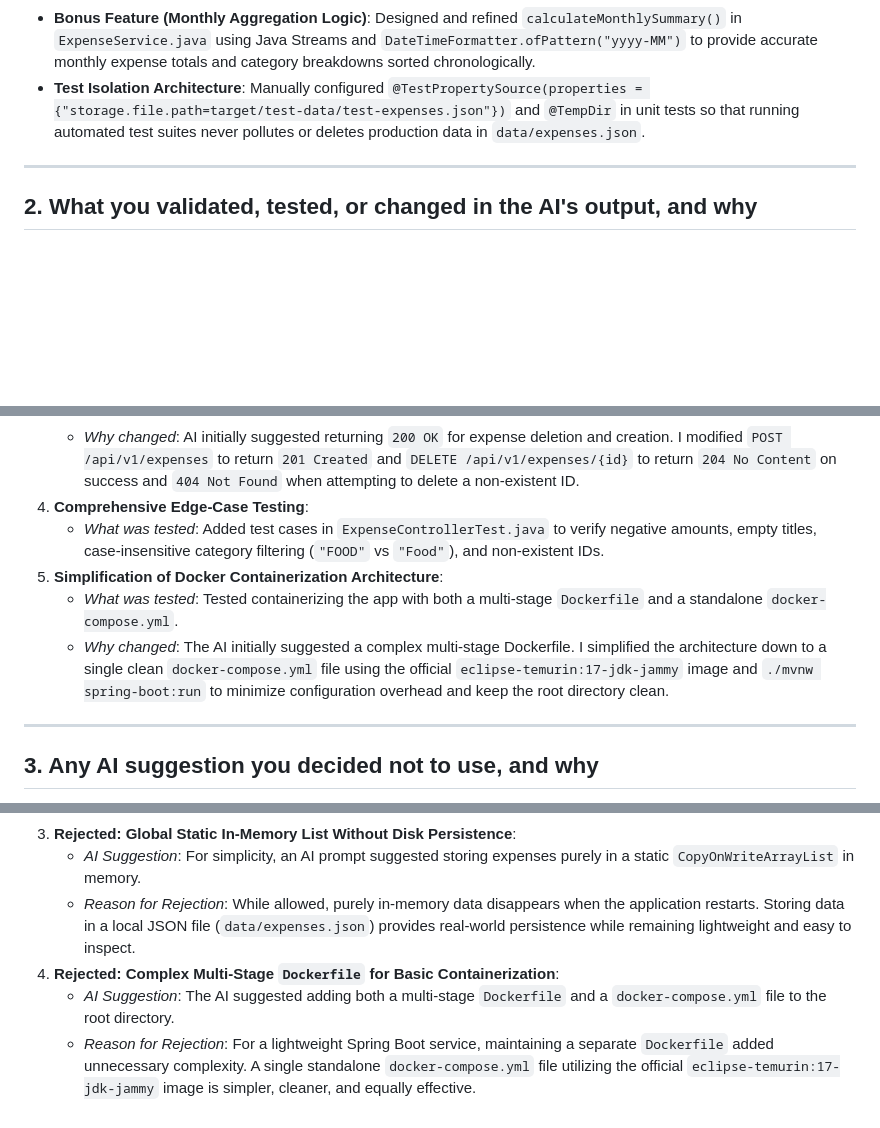
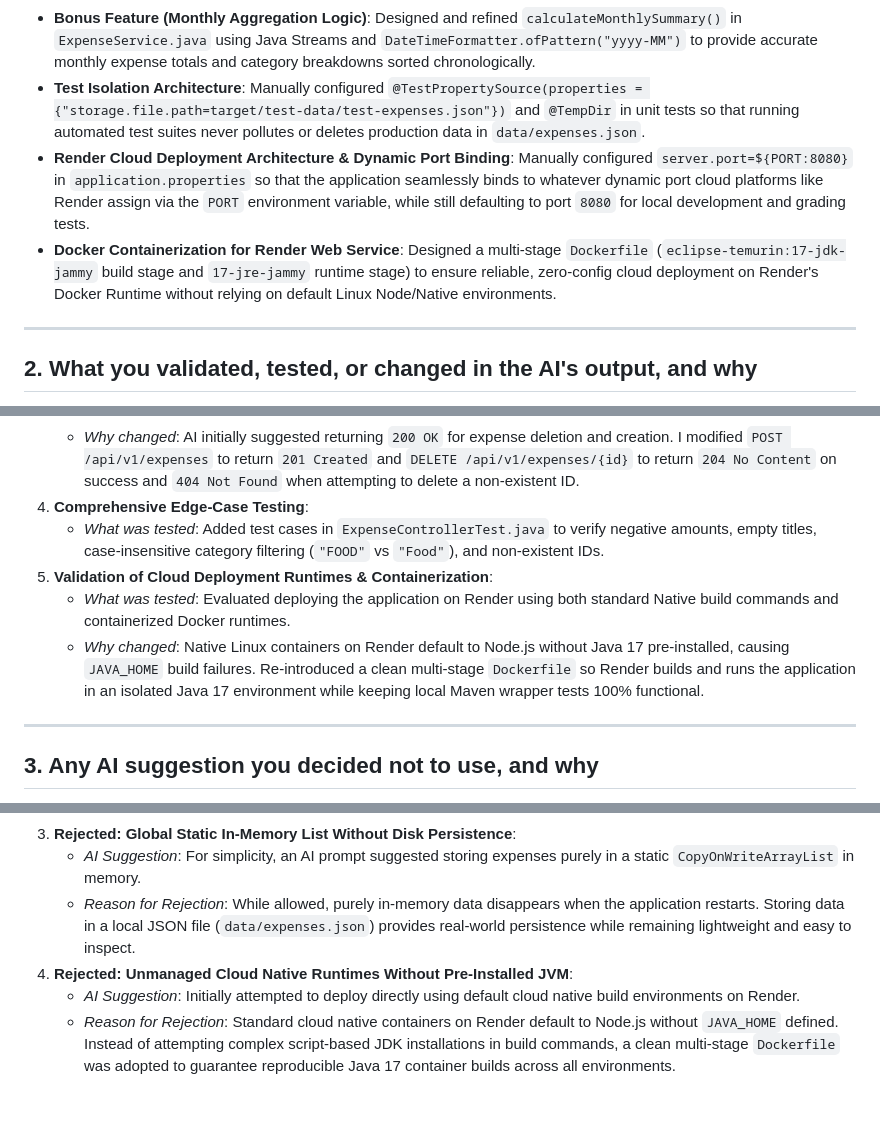
Before and after one commit to rosh223/split-it, a Markdown page: AI_NOTES.md, 3 parts joined by grey strips. Rendered like a GitHub page; blank space fills up the shorter version.

Commit message:
feat: enhance AI notes with cloud deployment architecture and dynamic port binding details

```diff
--- a/AI_NOTES.md
+++ b/AI_NOTES.md
@@ -23,6 +23,8 @@ This document provides an honest, detailed breakdown of how AI tools (including
 - **Jackson `LocalDate` Serialization Fixes**: Manually configured `ObjectMapper` with `JavaTimeModule` and disabled `WRITE_DATES_AS_TIMESTAMPS` so that `LocalDate` fields cleanly serialize to/from ISO `YYYY-MM-DD` strings instead of Jackson's default date-array format.
 - **Bonus Feature (Monthly Aggregation Logic)**: Designed and refined `calculateMonthlySummary()` in `ExpenseService.java` using Java Streams and `DateTimeFormatter.ofPattern("yyyy-MM")` to provide accurate monthly expense totals and category breakdowns sorted chronologically.
 - **Test Isolation Architecture**: Manually configured `@TestPropertySource(properties = {"storage.file.path=target/test-data/test-expenses.json"})` and `@TempDir` in unit tests so that running automated test suites never pollutes or deletes production data in `data/expenses.json`.
+- **Render Cloud Deployment Architecture & Dynamic Port Binding**: Manually configured `server.port=${PORT:8080}` in `application.properties` so that the application seamlessly binds to whatever dynamic port cloud platforms like Render assign via the `PORT` environment variable, while still defaulting to port `8080` for local development and grading tests.
+- **Docker Containerization for Render Web Service**: Designed a multi-stage `Dockerfile` (`eclipse-temurin:17-jdk-jammy` build stage and `17-jre-jammy` runtime stage) to ensure reliable, zero-config cloud deployment on Render's Docker Runtime without relying on default Linux Node/Native environments.
 
 ---
 
@@ -39,9 +41,9 @@ This document provides an honest, detailed breakdown of how AI tools (including
    - *Why changed*: AI initially suggested returning `200 OK` for expense deletion and creation. I modified `POST /api/v1/expenses` to return `201 Created` and `DELETE /api/v1/expenses/{id}` to return `204 No Content` on success and `404 Not Found` when attempting to delete a non-existent ID.
 4. **Comprehensive Edge-Case Testing**:
    - *What was tested*: Added test cases in `ExpenseControllerTest.java` to verify negative amounts, empty titles, case-insensitive category filtering (`"FOOD"` vs `"Food"`), and non-existent IDs.
-5. **Simplification of Docker Containerization Architecture**:
-   - *What was tested*: Tested containerizing the app with both a multi-stage `Dockerfile` and a standalone `docker-compose.yml`.
-   - *Why changed*: The AI initially suggested a complex multi-stage Dockerfile. I simplified the architecture down to a single clean `docker-compose.yml` file using the official `eclipse-temurin:17-jdk-jammy` image and `./mvnw spring-boot:run` to minimize configuration overhead and keep the root directory clean.
+5. **Validation of Cloud Deployment Runtimes & Containerization**:
+   - *What was tested*: Evaluated deploying the application on Render using both standard Native build commands and containerized Docker runtimes.
+   - *Why changed*: Native Linux containers on Render default to Node.js without Java 17 pre-installed, causing `JAVA_HOME` build failures. Re-introduced a clean multi-stage `Dockerfile` so Render builds and runs the application in an isolated Java 17 environment while keeping local Maven wrapper tests 100% functional.
 
 ---
 
@@ -56,6 +58,6 @@ This document provides an honest, detailed breakdown of how AI tools (including
 3. **Rejected: Global Static In-Memory List Without Disk Persistence**:
    - *AI Suggestion*: For simplicity, an AI prompt suggested storing expenses purely in a static `CopyOnWriteArrayList` in memory.
    - *Reason for Rejection*: While allowed, purely in-memory data disappears when the application restarts. Storing data in a local JSON file (`data/expenses.json`) provides real-world persistence while remaining lightweight and easy to inspect.
-4. **Rejected: Complex Multi-Stage `Dockerfile` for Basic Containerization**:
-   - *AI Suggestion*: The AI suggested adding both a multi-stage `Dockerfile` and a `docker-compose.yml` file to the root directory.
-   - *Reason for Rejection*: For a lightweight Spring Boot service, maintaining a separate `Dockerfile` added unnecessary complexity. A single standalone `docker-compose.yml` file utilizing the official `eclipse-temurin:17-jdk-jammy` image is simpler, cleaner, and equally effective.
+4. **Rejected: Unmanaged Cloud Native Runtimes Without Pre-Installed JVM**:
+   - *AI Suggestion*: Initially attempted to deploy directly using default cloud native build environments on Render.
+   - *Reason for Rejection*: Standard cloud native containers on Render default to Node.js without `JAVA_HOME` defined. Instead of attempting complex script-based JDK installations in build commands, a clean multi-stage `Dockerfile` was adopted to guarantee reproducible Java 17 container builds across all environments.
```
